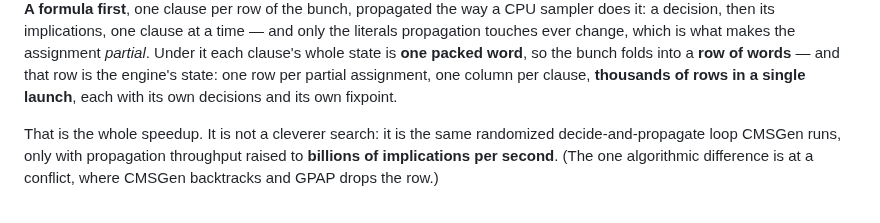
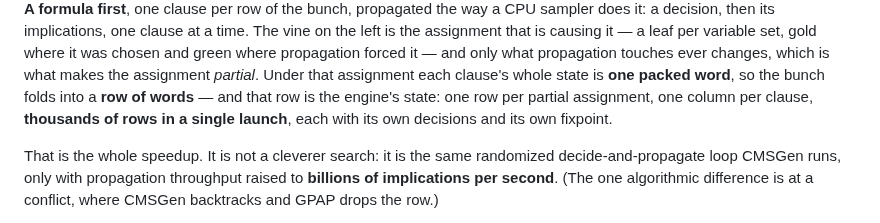
Before and after one commit to yogevshalmon/gpap, a Markdown page: README.md, the part around one of its changes. Drawn GitHub-style.

```diff
--- a/README.md
+++ b/README.md
@@ -226,11 +226,13 @@ Examples for both faces in [`cpp/examples/`](cpp/examples/) and [`examples/`](ex
 </div>
 
 **A formula first**, one clause per row of the bunch, propagated the way a CPU sampler does it: a
-decision, then its implications, one clause at a time — and only the literals propagation touches
-ever change, which is what makes the assignment *partial*. Under it each clause's whole state is
-**one packed word**, so the bunch folds into a **row of words** — and that row is the engine's
-state: one row per partial assignment, one column per clause, **thousands of rows in a single
-launch**, each with its own decisions and its own fixpoint.
+decision, then its implications, one clause at a time. The vine on the left is the assignment that
+is causing it — a leaf per variable set, gold where it was chosen and green where propagation
+forced it — and only what propagation touches ever changes, which is what makes the assignment
+*partial*. Under that assignment each clause's whole state is **one packed word**, so the bunch
+folds into a **row of words** — and that row is the engine's state: one row per partial assignment,
+one column per clause, **thousands of rows in a single launch**, each with its own decisions and
+its own fixpoint.
 
 That is the whole speedup. It is not a cleverer search: it is the same randomized
 decide-and-propagate loop CMSGen runs, only with propagation throughput raised to **billions of
```
Also changed, not shown: other parts of README.md (+2 -2 lines), docs/assets/README.md (+33 -10 lines), docs/assets/animation/gpap_propagate_dark.gif, docs/assets/animation/gpap_propagate_light.gif, 1 other file.
